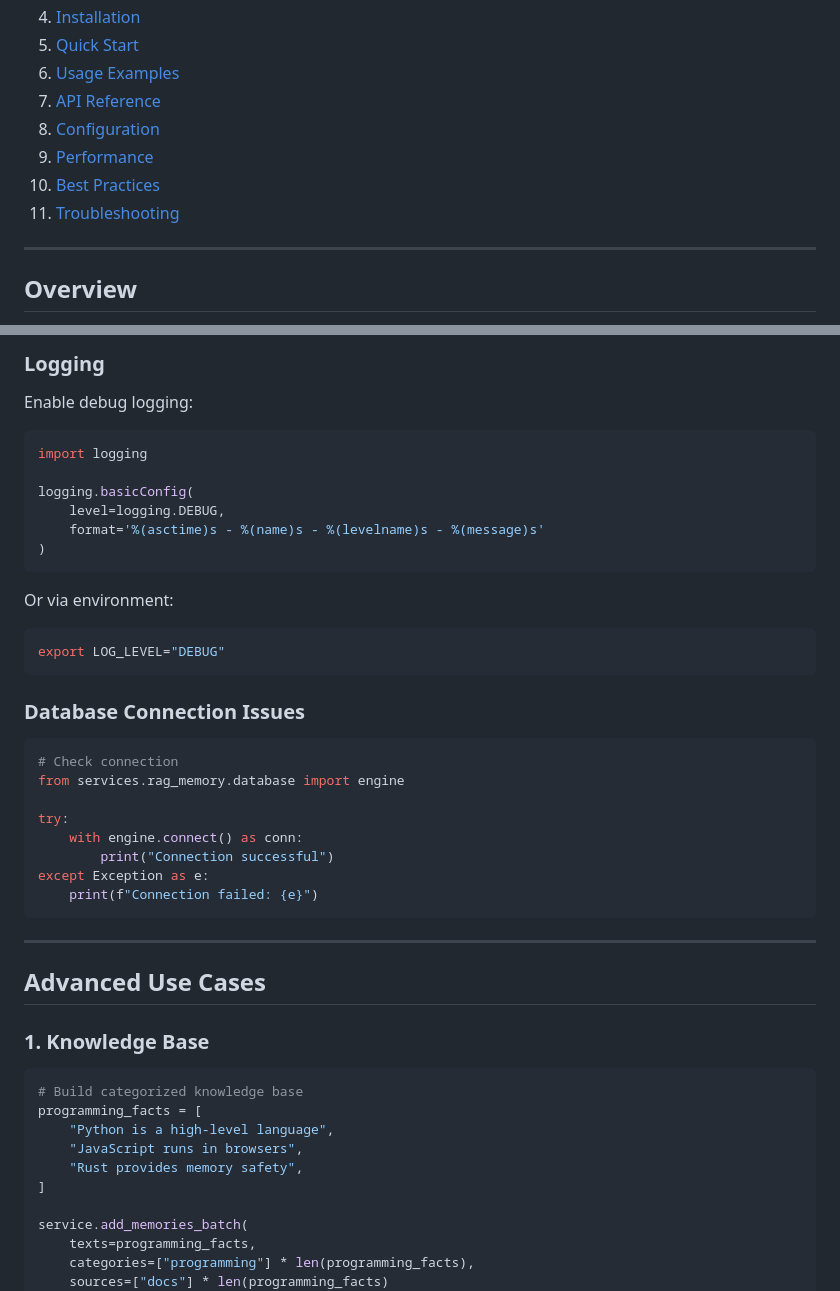
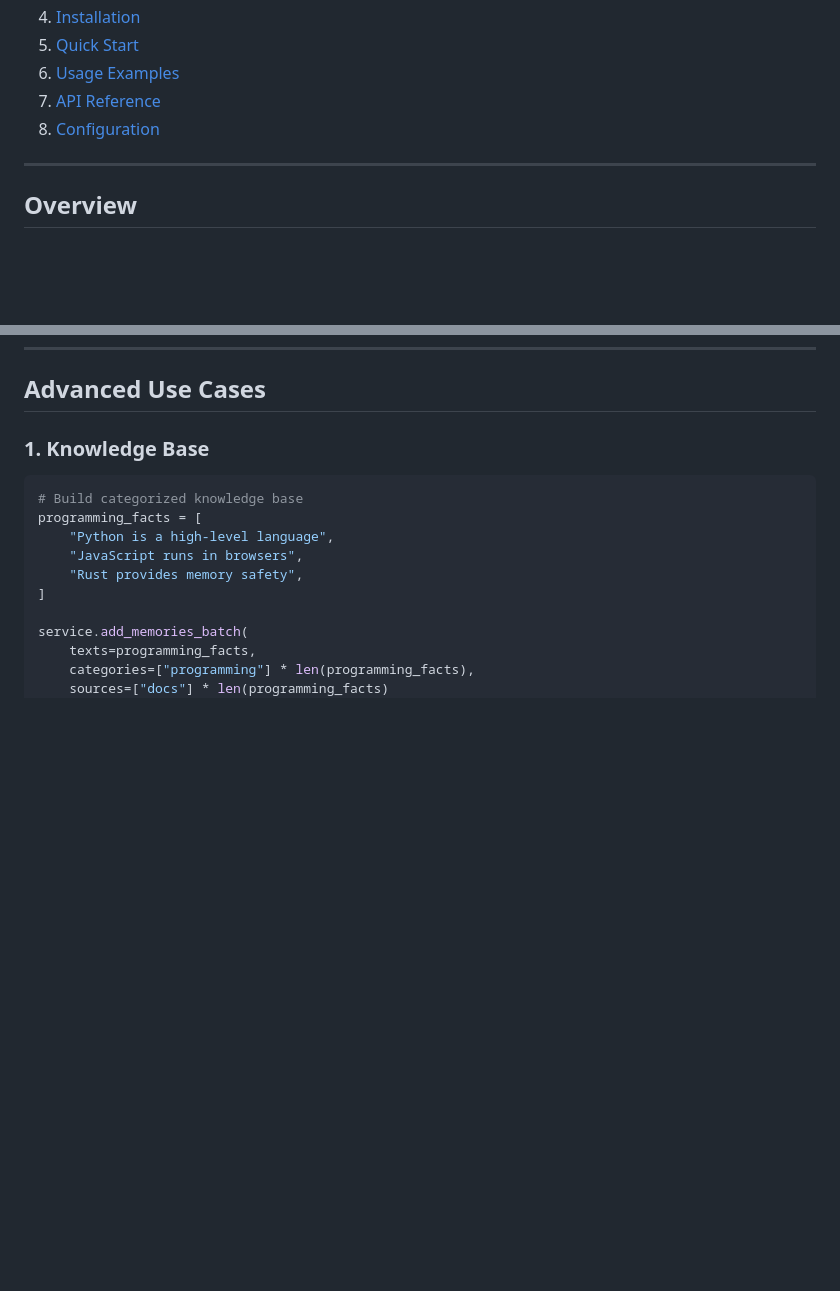
Before and after one commit to jaimeguzman/platanus-hack-25, a Markdown page: services/rag_memory/README.md, 2 parts joined by grey strips. GitHub-like rendering; blank space fills up the shorter version.

````diff
--- a/services/rag_memory/README.md
+++ b/services/rag_memory/README.md
@@ -14,9 +14,6 @@ A production-ready RAG (Retrieval-Augmented Generation) memory system with graph
 6. [Usage Examples](#usage-examples)
 7. [API Reference](#api-reference)
 8. [Configuration](#configuration)
-9. [Performance](#performance)
-10. [Best Practices](#best-practices)
-11. [Troubleshooting](#troubleshooting)
 
 ---
 
@@ -853,36 +777,3 @@ stats = service.embedding_generator.get_cache_stats()
-### Logging
-
-Enable debug logging:
-
-```python
-import logging
-
-logging.basicConfig(
-    level=logging.DEBUG,
-    format='%(asctime)s - %(name)s - %(levelname)s - %(message)s'
-)
-```
-
-Or via environment:
-```bash
-export LOG_LEVEL="DEBUG"
-```
-
-### Database Connection Issues
-
-```python
-# Check connection
-from services.rag_memory.database import engine
-
-try:
-    with engine.connect() as conn:
-        print("Connection successful")
-except Exception as e:
-    print(f"Connection failed: {e}")
-```
-
----
-
 ## Advanced Use Cases
 
 ### 1. Knowledge Base
````
Also changed, not shown: other parts of services/rag_memory/README.md (+0 -142 lines).
